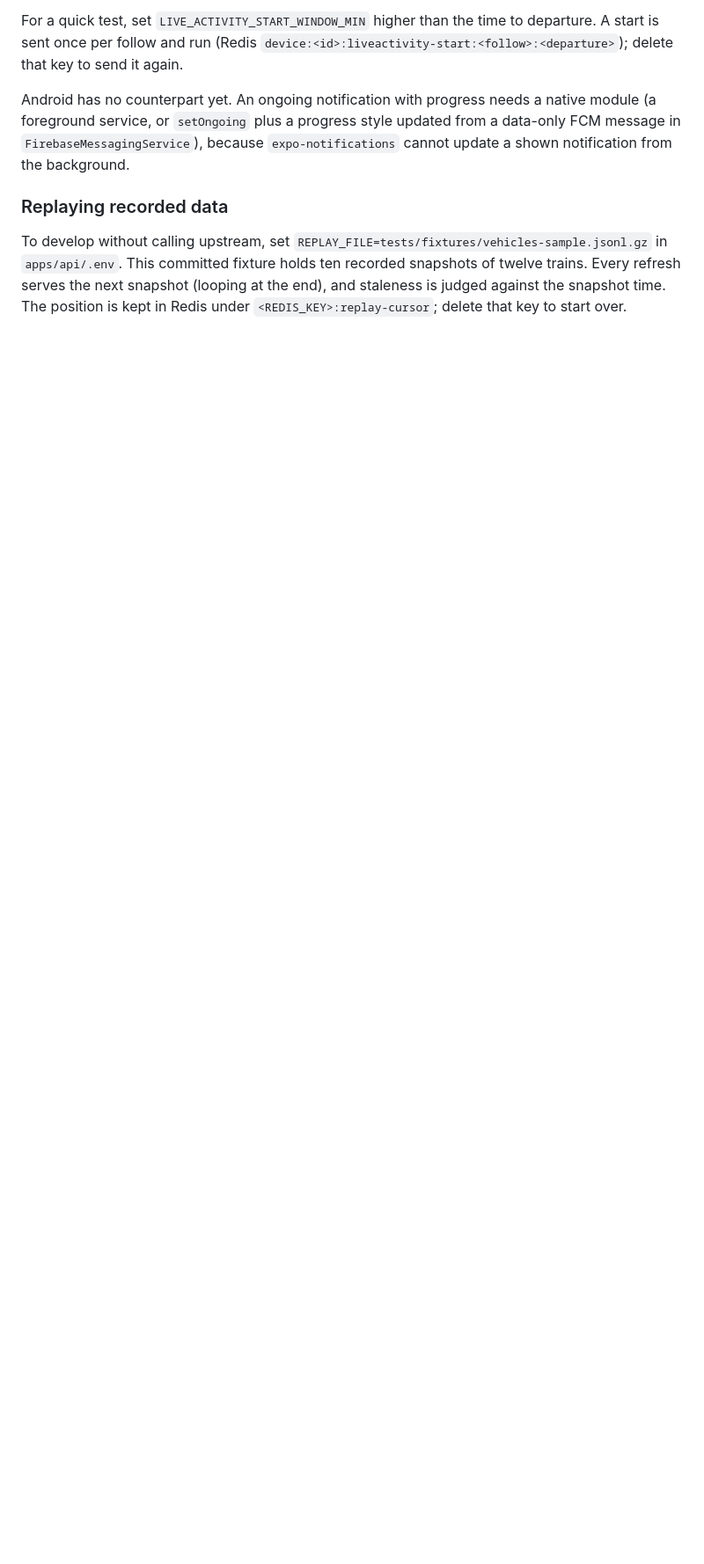
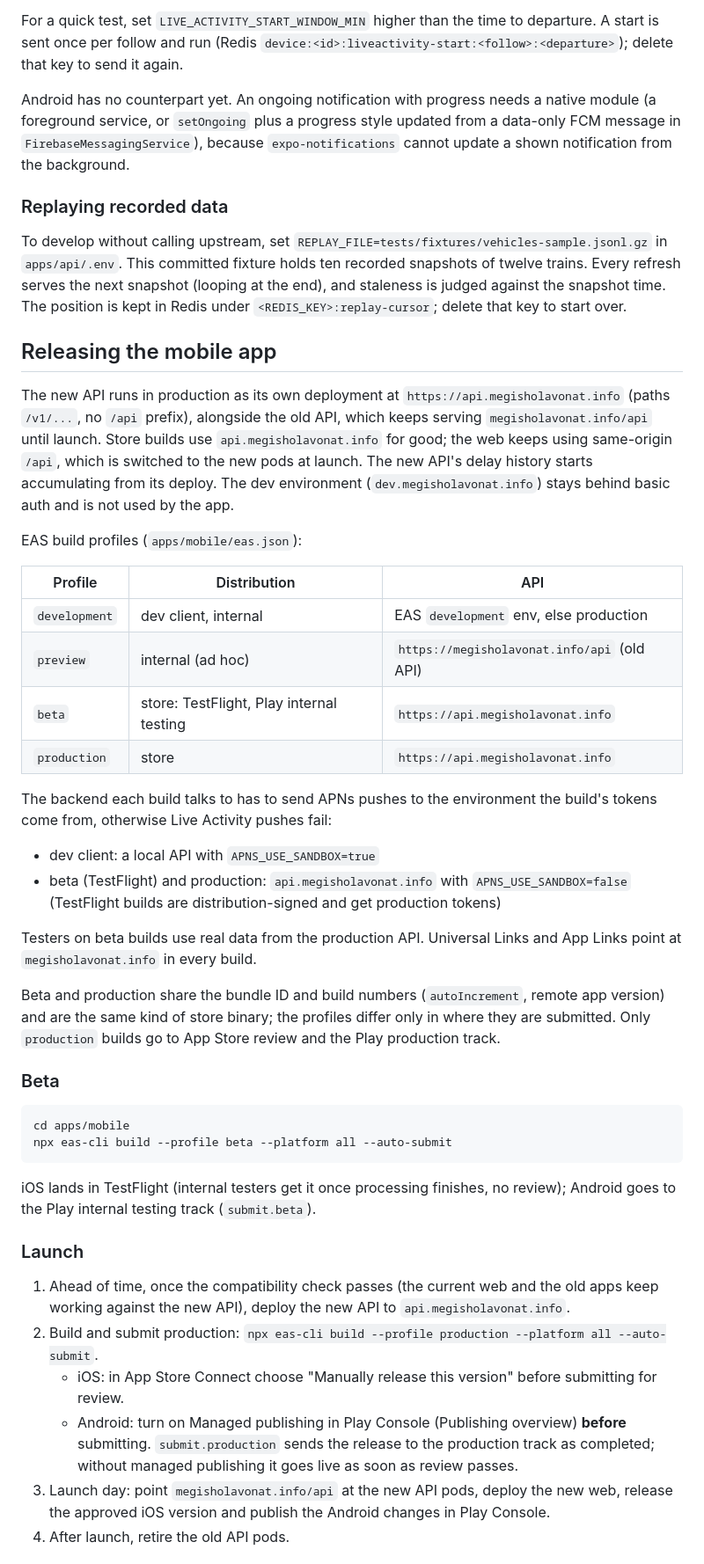
Before and after one commit to megisholavonat/megisholavonat, a Markdown page: README.md, the part around one of its changes. Shown at 88% size. Rendered like a GitHub page; blank space fills up the shorter version.

Commit message:
docs: document mobile beta, launch plan and store setup

````diff
--- a/README.md
+++ b/README.md
@@ -309,3 +311,68 @@ committed fixture holds ten recorded snapshots of twelve trains. Every refresh
 serves the next snapshot (looping at the end), and staleness is judged against
 the snapshot time. The position is kept in Redis under
 `<REDIS_KEY>:replay-cursor`; delete that key to start over.
+
+## Releasing the mobile app
+
+The new API runs in production as its own deployment at
+`https://api.megisholavonat.info` (paths `/v1/...`, no `/api` prefix),
+alongside the old API, which keeps serving `megisholavonat.info/api` until
+launch. Store builds use `api.megisholavonat.info` for good; the web keeps
+using same-origin `/api`, which is switched to the new pods at launch. The new
+API's delay history starts accumulating from its deploy. The dev environment
+(`dev.megisholavonat.info`) stays behind basic auth and is not used by the
+app.
+
+EAS build profiles (`apps/mobile/eas.json`):
+
+| Profile       | Distribution                             | API                                         |
+| ------------- | ---------------------------------------- | ------------------------------------------- |
+| `development` | dev client, internal                     | EAS `development` env, else production      |
+| `preview`     | internal (ad hoc)                        | `https://megisholavonat.info/api` (old API) |
+| `beta`        | store: TestFlight, Play internal testing | `https://api.megisholavonat.info`           |
+| `production`  | store                                    | `https://api.megisholavonat.info`           |
+
+The backend each build talks to has to send APNs pushes to the environment
+the build's tokens come from, otherwise Live Activity pushes fail:
+
+- dev client: a local API with `APNS_USE_SANDBOX=true`
+- beta (TestFlight) and production: `api.megisholavonat.info` with
+  `APNS_USE_SANDBOX=false` (TestFlight builds are distribution-signed and get
+  production tokens)
+
+Testers on beta builds use real data from the production API. Universal
+Links and App Links point at `megisholavonat.info` in every build.
+
+Beta and production share the bundle ID and build numbers (`autoIncrement`,
+remote app version) and are the same kind of store binary; the profiles
+differ only in where they are submitted. Only `production` builds go to App
+Store review and the Play production track.
+
+### Beta
+
+```sh
+cd apps/mobile
+npx eas-cli build --profile beta --platform all --auto-submit
+```
+
+iOS lands in TestFlight (internal testers get it once processing finishes,
+no review); Android goes to the Play internal testing track (`submit.beta`).
+
+### Launch
+
+1. Ahead of time, once the compatibility check passes (the current web and
+   the old apps keep working against the new API), deploy the new API to
+   `api.megisholavonat.info`.
+2. Build and submit production:
+   `npx eas-cli build --profile production --platform all --auto-submit`.
+   - iOS: in App Store Connect choose "Manually release this version" before
+     submitting for review.
+   - Android: turn on Managed publishing in Play Console (Publishing
+     overview) **before** submitting. `submit.production` sends the release
+     to the production track as completed; without managed publishing it
+     goes live as soon as review passes.
+3. Launch day: point `megisholavonat.info/api` at the new API pods, deploy the
+   new web, release the approved iOS version and publish the Android changes
+   in Play Console.
+4. After launch, retire the old API pods.
+
````
Also changed, not shown: other parts of README.md (+38 -5 lines).
